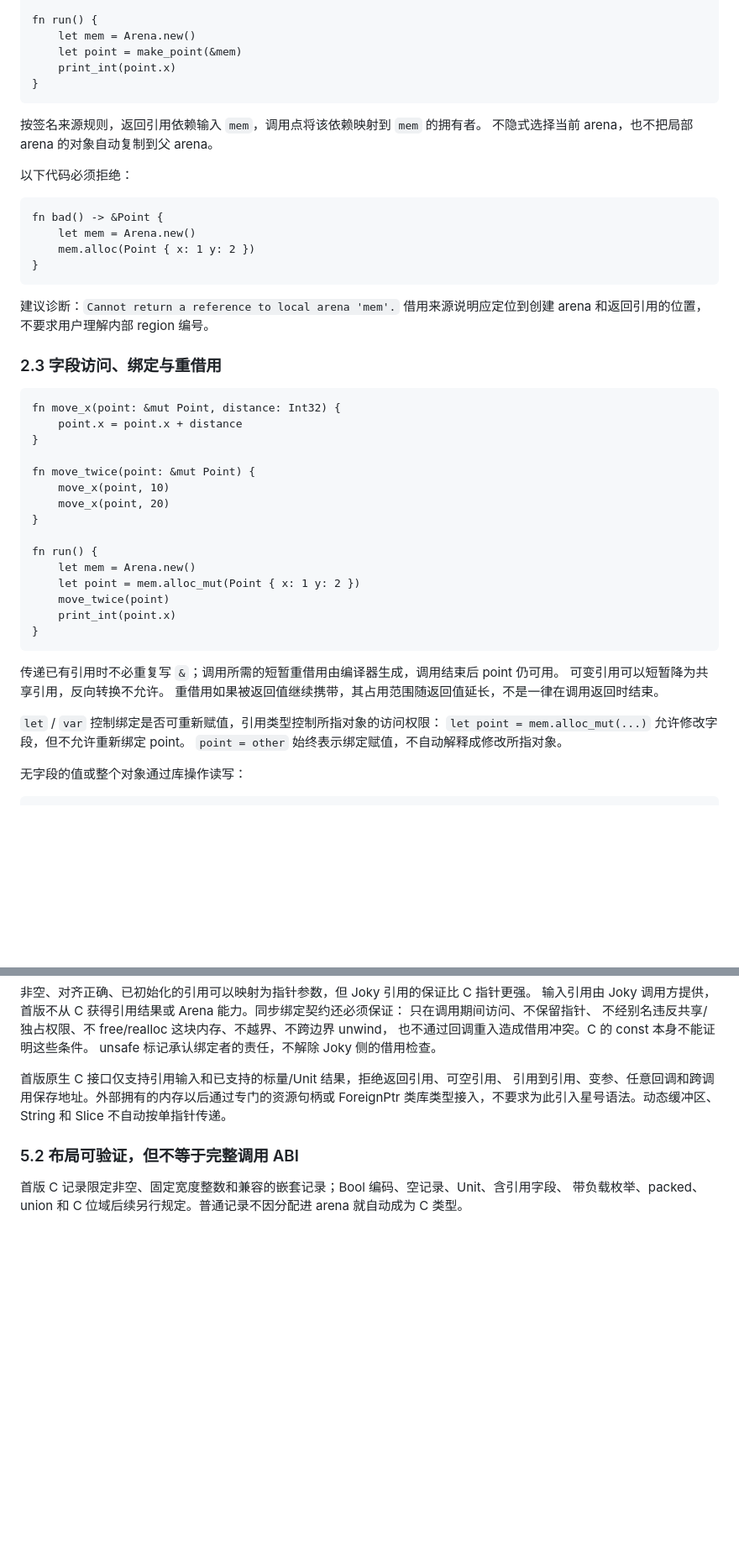
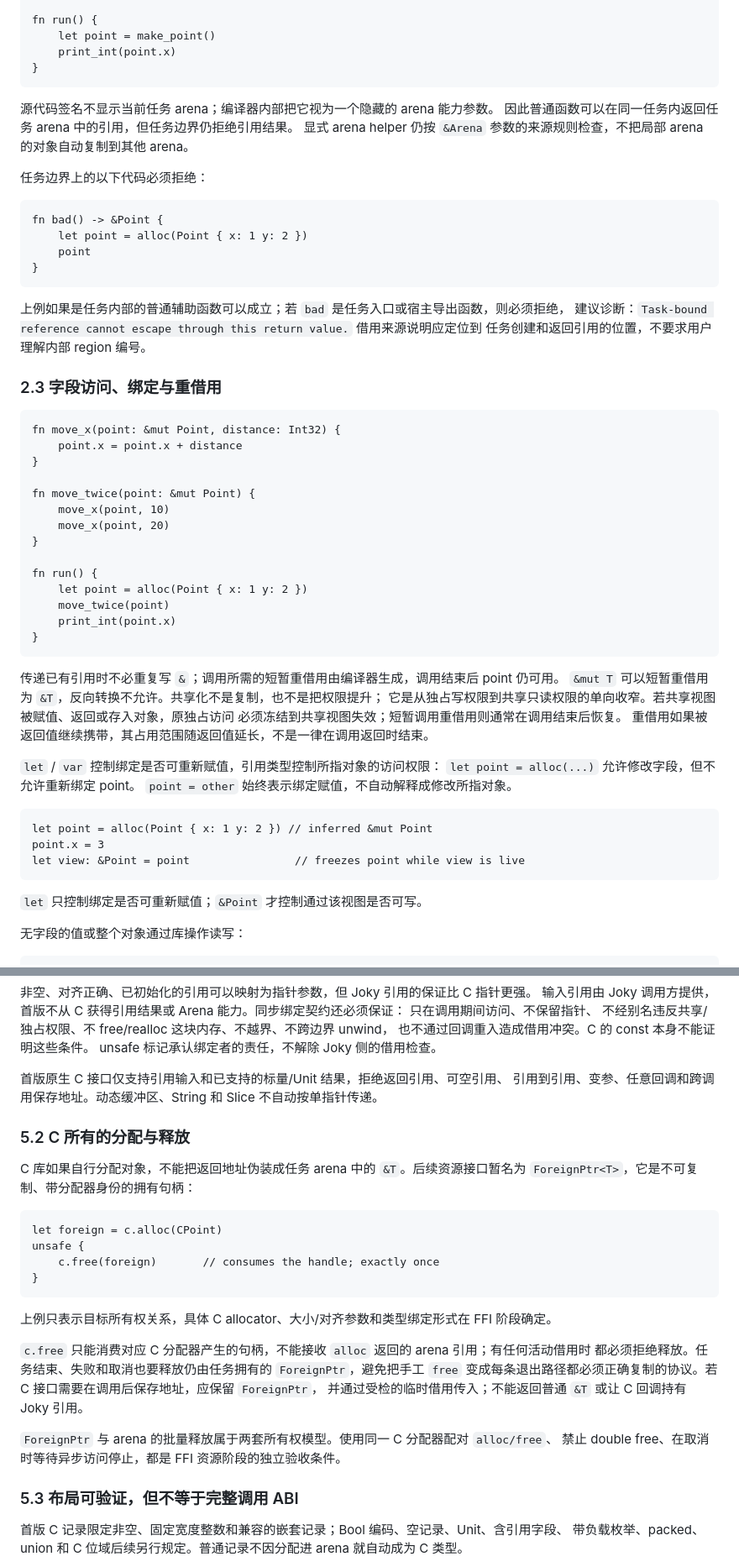
Before and after one commit to julywind168/joky, a Markdown page: docs/arena-borrowing-ffi.md, 2 parts joined by grey strips. Shown at 84% size. Rendered like a GitHub page; blank space fills up the shorter version.

````diff
--- a/docs/arena-borrowing-ffi.md
+++ b/docs/arena-borrowing-ffi.md
@@ -94,26 +98,27 @@ fn make_point(mem: &Arena) -> &Point {
 }
 
 fn run() {
-    let mem = Arena.new()
-    let point = make_point(&mem)
+    let point = make_point()
     print_int(point.x)
 }
 ```
 
-按签名来源规则，返回引用依赖输入 `mem`，调用点将该依赖映射到 `mem` 的拥有者。
-不隐式选择当前 arena，也不把局部 arena 的对象自动复制到父 arena。
+源代码签名不显示当前任务 arena；编译器内部把它视为一个隐藏的 arena 能力参数。
+因此普通函数可以在同一任务内返回任务 arena 中的引用，但任务边界仍拒绝引用结果。
+显式 arena helper 仍按 `&Arena` 参数的来源规则检查，不把局部 arena 的对象自动复制到其他 arena。
 
-以下代码必须拒绝：
+任务边界上的以下代码必须拒绝：
 
 ```joky
 fn bad() -> &Point {
-    let mem = Arena.new()
-    mem.alloc(Point { x: 1 y: 2 })
+    let point = alloc(Point { x: 1 y: 2 })
+    point
 }
 ```
 
-建议诊断：`Cannot return a reference to local arena 'mem'.`
-借用来源说明应定位到创建 arena 和返回引用的位置，不要求用户理解内部 region 编号。
+上例如果是任务内部的普通辅助函数可以成立；若 `bad` 是任务入口或宿主导出函数，则必须拒绝，
+建议诊断：`Task-bound reference cannot escape through this return value.` 借用来源说明应定位到
+任务创建和返回引用的位置，不要求用户理解内部 region 编号。
 
 ### 2.3 字段访问、绑定与重借用
 
@@ -128,20 +133,29 @@ fn move_twice(point: &mut Point) {
 }
 
 fn run() {
-    let mem = Arena.new()
-    let point = mem.alloc_mut(Point { x: 1 y: 2 })
+    let point = alloc(Point { x: 1 y: 2 })
     move_twice(point)
     print_int(point.x)
 }
 ```
 
 传递已有引用时不必重复写 `&`；调用所需的短暂重借用由编译器生成，调用结束后 point 仍可用。
-可变引用可以短暂降为共享引用，反向转换不允许。
+`&mut T` 可以短暂重借用为 `&T`，反向转换不允许。共享化不是复制，也不是把权限提升；
+它是从独占写权限到共享只读权限的单向收窄。若共享视图被赋值、返回或存入对象，原独占访问
+必须冻结到共享视图失效；短暂调用重借用则通常在调用结束后恢复。
 重借用如果被返回值继续携带，其占用范围随返回值延长，不是一律在调用返回时结束。
 
 `let` / `var` 控制绑定是否可重新赋值，引用类型控制所指对象的访问权限：
-`let point = mem.alloc_mut(...)` 允许修改字段，但不允许重新绑定 point。
+`let point = alloc(...)` 允许修改字段，但不允许重新绑定 point。
 `point = other` 始终表示绑定赋值，不自动解释成修改所指对象。
+
+```joky
+let point = alloc(Point { x: 1 y: 2 }) // inferred &mut Point
+point.x = 3
+let view: &Point = point                // freezes point while view is live
+```
+
+`let` 只控制绑定是否可重新赋值；`&Point` 才控制通过该视图是否可写。
 
 无字段的值或整个对象通过库操作读写：
 
@@ -449,10 +480,31 @@ void update(CPoint *point);
 unsafe 标记承认绑定者的责任，不解除 Joky 侧的借用检查。
 
 首版原生 C 接口仅支持引用输入和已支持的标量/Unit 结果，拒绝返回引用、可空引用、
-引用到引用、变参、任意回调和跨调用保存地址。外部拥有的内存以后通过专门的资源句柄或
-ForeignPtr 类库类型接入，不要求为此引入星号语法。动态缓冲区、String 和 Slice 不自动按单指针传递。
+引用到引用、变参、任意回调和跨调用保存地址。动态缓冲区、String 和 Slice 不自动按单指针传递。
 
-### 5.2 布局可验证，但不等于完整调用 ABI
+### 5.2 C 所有的分配与释放
+
+C 库如果自行分配对象，不能把返回地址伪装成任务 arena 中的 `&T`。后续资源接口暂名为
+`ForeignPtr<T>`，它是不可复制、带分配器身份的拥有句柄：
+
+```joky
+let foreign = c.alloc(CPoint)
+unsafe {
+    c.free(foreign)       // consumes the handle; exactly once
+}
+```
+
+上例只表示目标所有权关系，具体 C allocator、大小/对齐参数和类型绑定形式在 FFI 阶段确定。
+
+`c.free` 只能消费对应 C 分配器产生的句柄，不能接收 `alloc` 返回的 arena 引用；有任何活动借用时
+都必须拒绝释放。任务结束、失败和取消也要释放仍由任务拥有的 `ForeignPtr`，避免把手工 `free`
+变成每条退出路径都必须正确复制的协议。若 C 接口需要在调用后保存地址，应保留 `ForeignPtr`，
+并通过受检的临时借用传入；不能返回普通 `&T` 或让 C 回调持有 Joky 引用。
+
+`ForeignPtr` 与 arena 的批量释放属于两套所有权模型。使用同一 C 分配器配对 `alloc/free`、
+禁止 double free、在取消时等待异步访问停止，都是 FFI 资源阶段的独立验收条件。
+
+### 5.3 布局可验证，但不等于完整调用 ABI
 
 首版 C 记录限定非空、固定宽度整数和兼容的嵌套记录；Bool 编码、空记录、Unit、含引用字段、
 带负载枚举、packed、union 和 C 位域后续另行规定。普通记录不因分配进 arena 就自动成为 C 类型。
````
Also changed, not shown: other parts of docs/arena-borrowing-ffi.md (+94 -72 lines), docs/syntax.md (+16 -9 lines).
